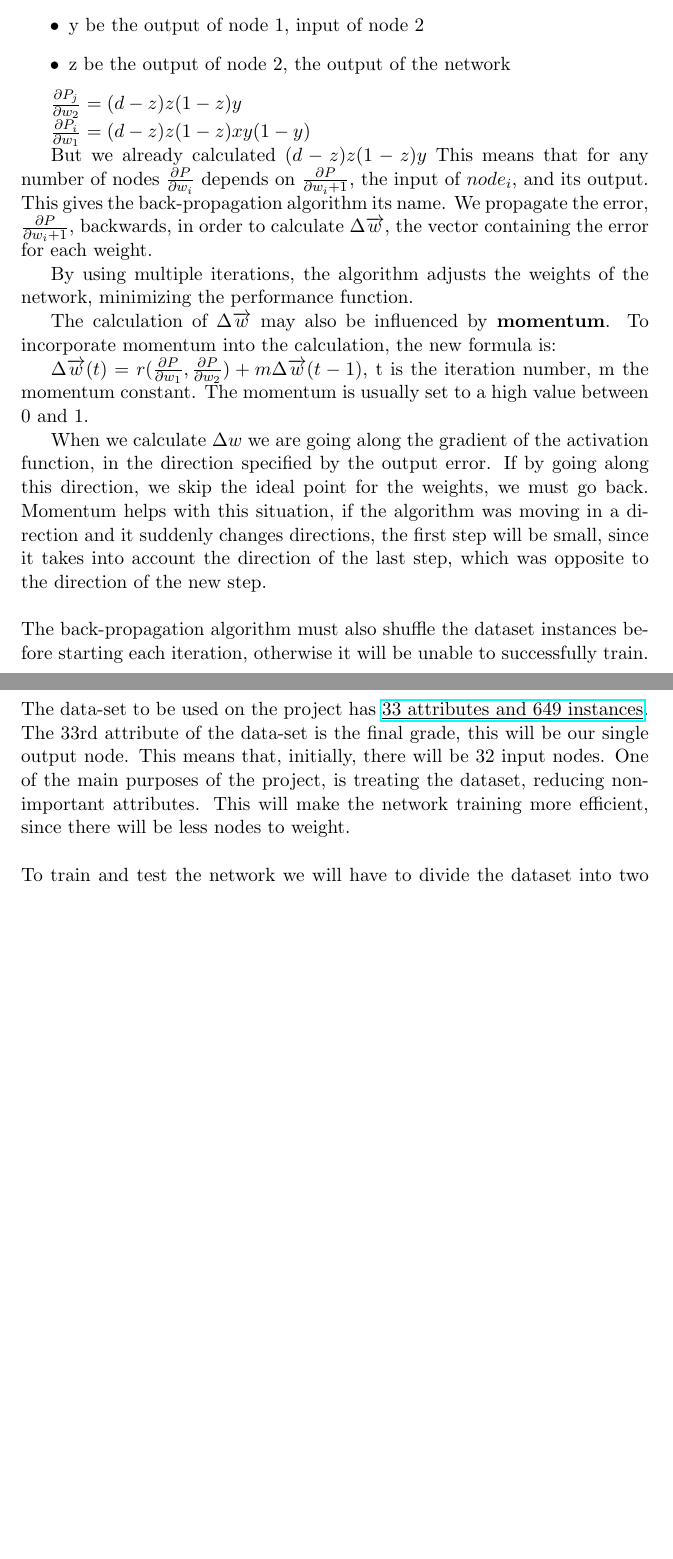
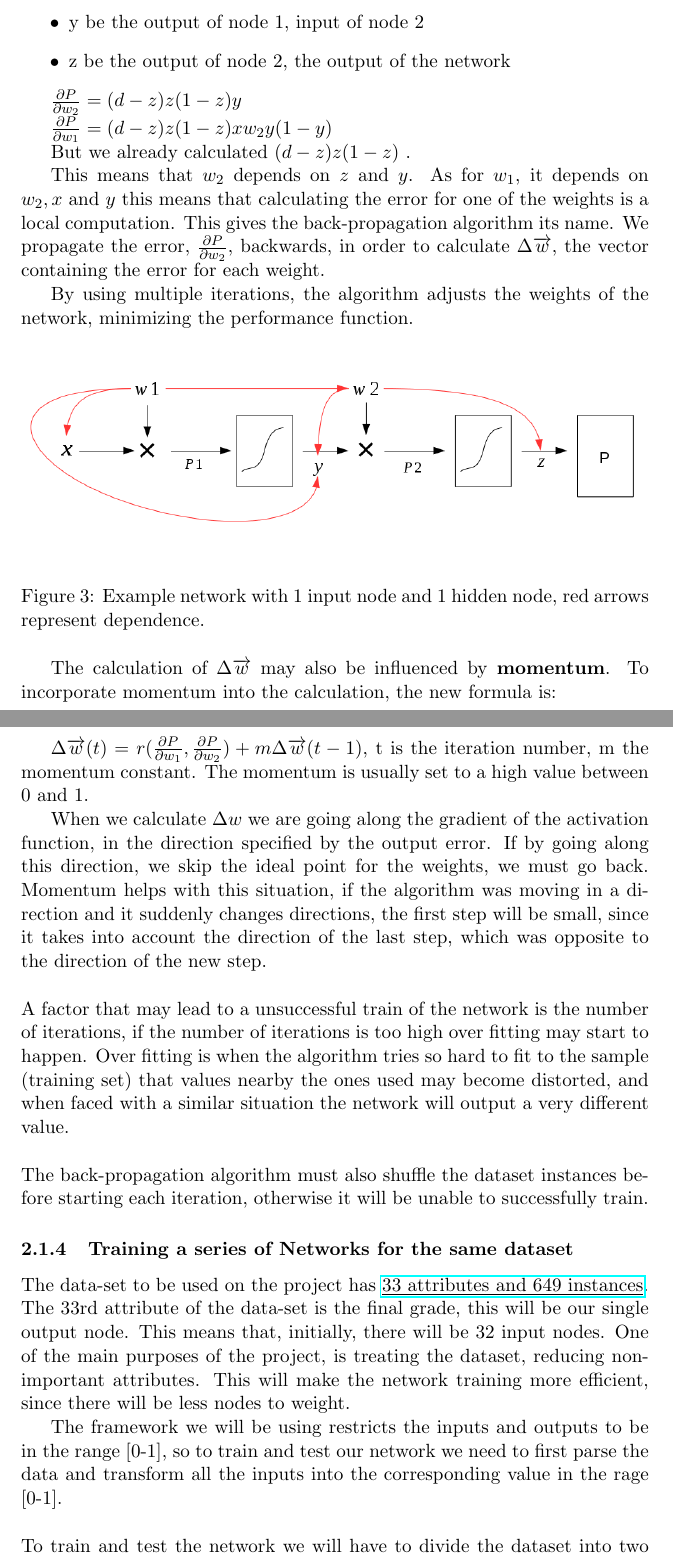
Before and after one commit to ivoadf/iart, a LaTeX document (intermediate_report.tex): two parts of pages 5 and 6 of 7 before the commit and two parts of pages 5 and 6 of 8 after it, joined at a grey line, cut so that both start at the same text, the shorter picture padded with empty space. Compiled offline with pdfLaTeX.

Commit message:
some additions and fixes

```diff
--- a/intermediate_report.tex
+++ b/intermediate_report.tex
@@ -87,8 +87,8 @@ Let P($\overrightarrow{d}, \overrightarrow{z}$) = $\frac{1}{2} || \overrightarro
 \hfill \break
 We want to minimize the Performance function, minimizing it means minimizing the difference between the desired output and the real output, which means this is the direction to go, to make the network learn.
 
-For explaining the back-propagation algorithm we will always refer to a simple network with 2 input nodes.
-For a network with 2 nodes, 2 weights, w1 and w2, $\Delta w = r(\frac{\partial P}{\partial w_1} , \frac{\partial P}{\partial w_2})$, r is the \textbf{learning rate}. As the name suggests, the learning rate will help the network learn faster, however, this rate cannot be too high. If the learning rate is too high, while trying to fit to the curve of the desired weights, the algorithm will get into a feedback loop and not learn anything.
+For explaining the back-propagation algorithm we will always refer to a simple network with 1 input node and 1 hidden node.
+For a network with 2 nodes, 2 weights, w1 and w2, $\Delta w = r(\frac{\partial P}{\partial w_1} , \frac{\partial P}{\partial w_2})$, r is the \textbf{learning rate}. As the name suggests, the learning rate will help the network learn faster, however, this rate cannot be too high. If the learning rate is too high, while trying to fit to the curve of the desired weights, the algorithm will get into a feedback loop, never converging to the minimum and learning nothing.
 \begin{figure}[H]
 \label{fig:example}
 \includegraphics[scale=0.3]{performance.png}
@@ -103,14 +103,22 @@ Let:
 \item z be the output of node 2, the output of the network
 \end{itemize}
 
-$\frac{\partial P_j}{\partial w_2} = (d-z)z(1-z)y$
+$\frac{\partial P}{\partial w_2} = (d-z)z(1-z)y$
 
-$\frac{\partial P_i}{\partial w_1} = (d-z)z(1-z)xy(1-y)$
+$\frac{\partial P}{\partial w_1} = (d-z)z(1-z)xw_2y(1-y)$
 
-But we already calculated $(d-z)z(1-z)y$
-This means that for any number of nodes $\frac{\partial P}{\partial w_i}$ depends on $\frac{\partial P}{\partial w_i+1}$, the input of $node_i$, and its output. This gives the back-propagation algorithm its name. We propagate the error, $\frac{\partial P}{\partial w_i+1}$, backwards, in order to calculate $\Delta \overrightarrow{w}$, the vector containing the error for each weight.
+But we already calculated $(d-z)z(1-z)$ .
+
+This means that $w_2$ depends on $z$ and $y$. As for $w_1$, it depends on $w_2, x$ and $y$ this means that calculating the error for one of the weights is a local computation. This gives the back-propagation algorithm its name. We propagate the error, $\frac{\partial P}{\partial w_2}$, backwards, in order to calculate $\Delta \overrightarrow{w}$, the vector containing the error for each weight.
 
 By using multiple iterations, the algorithm adjusts the weights of the network, minimizing the performance function.
+
+\begin{figure}[H]
+\label{fig:example}
+\includegraphics[scale=0.4]{example.png}
+\centering
+\caption{Example network with 1 input node and 1 hidden node, red arrows represent dependence.}
+\end{figure}
 
 The calculation of $\Delta \overrightarrow{w}$ may also be influenced by \textbf{momentum}. To incorporate momentum into the calculation, the new formula is:
 
@@ -119,15 +127,20 @@ $\Delta \overrightarrow{w}(t) = r(\frac{\partial P}{\partial w_1} , \frac{\parti
 When we calculate $\Delta w$ we are going along the gradient of the activation function, in the direction specified by the output error. If by going along this direction, we skip the ideal point for the weights, we must go back. Momentum helps with this situation, if the algorithm was moving in a direction and it suddenly changes directions, the first step will be small, since it takes into account the direction of the last step, which was opposite to the direction of the new step.
 \hfill \break
 \hfill \break
+A factor that may lead to a unsuccessful train of the network is the number of iterations, if the number of iterations is too high over fitting may start to happen. Over fitting is when the algorithm tries so hard to fit to the sample (training set) that values nearby the ones used may become distorted, and when faced with a similar situation the network will output a very different value.
+\hfill \break
+\hfill \break
 The back-propagation algorithm must also shuffle the dataset instances before starting each iteration, otherwise it will be unable to successfully train.
 \subsubsection{Training a series of Networks for the same dataset}
 \label{sec:training}
 The data-set to be used on the project has \href{http://archive.ics.uci.edu/ml/datasets/Student+Performance}{\underline{33 attributes and 649 instances}}.
 The 33rd attribute of the data-set is the final grade, this will be our single output node. This means that, initially, there will be 32 input nodes.
 One of the main purposes of the project, is treating the dataset, reducing non-important attributes. This will make the network training more efficient, since there will be less nodes to weight.
+
+The framework we will be using restricts the inputs and outputs to be in the range [0-1], so to train and test our network we need to first parse the data and transform all the inputs into the corresponding value in the rage [0-1].
 \hfill \break
 \hfill \break
-To train and test the network we will have to divide the dataset into two separate groups. The \textbf{Training Set} and the \textbf{Test Set}, these groups will be used to train different networks, however, they will be the same for all the networks. We could use a \textbf{Validation Set}, but since we only have 649 instances, having 3 disjoint sets would mean small sets, thus, we chose not to use the Validation Set, hhich may or may not be used in the training of a neural network.
+To train and test the network we will have to divide the dataset into two separate groups. The \textbf{Training Set} and the \textbf{Test Set}, these groups will be used to train different networks, however, they will be the same for all the networks. We could use a \textbf{Validation Set}, but since we only have 649 instances, having 3 disjoint sets would mean small sets, thus, we chose not to use the Validation Set, which may or may not be used in the training of a neural network.
 
 We will keep the Training Set size at 2/3 of the number of instances and the Test Set at 1/3, as it is usual to follow this approach.
 \hfill \break
```
Also changed, not shown: example.png (added).
